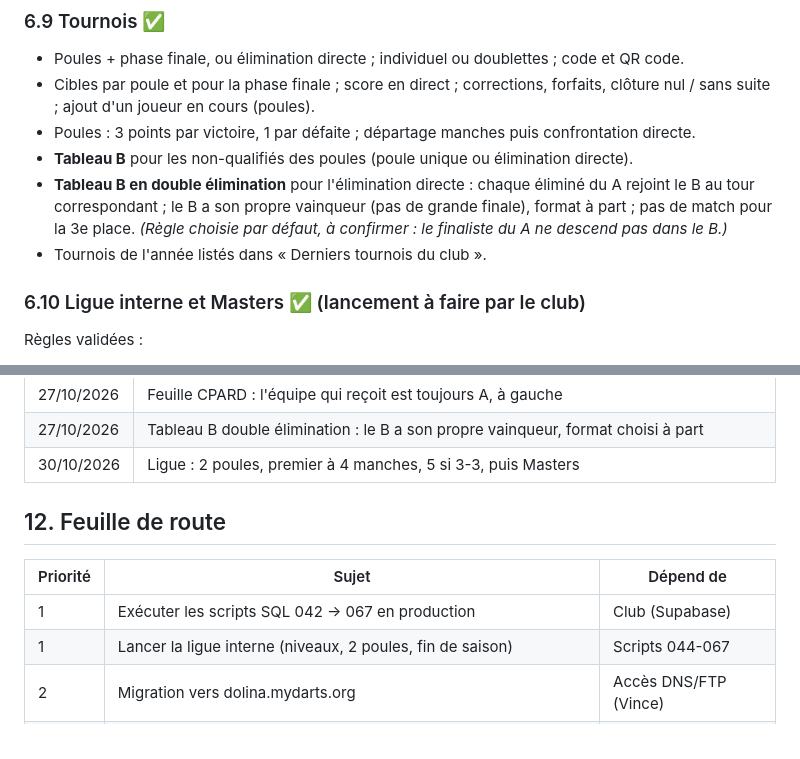
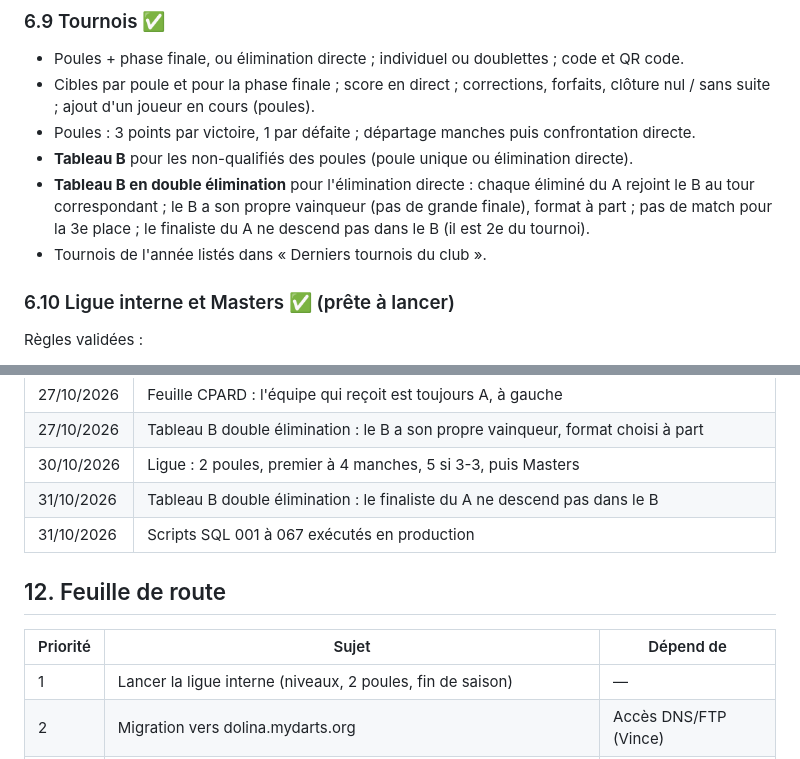
Before and after one commit to DolinaDartsClub/Site_Dolina, a Markdown page: docs/CAHIER_DES_CHARGES.md, 2 parts joined by grey strips. Rendered like a GitHub page.

```diff
--- a/docs/CAHIER_DES_CHARGES.md
+++ b/docs/CAHIER_DES_CHARGES.md
@@ -113,10 +113,10 @@ Règles validées :
 - **Tableau B** pour les non-qualifiés des poules (poule unique ou élimination directe).
 - **Tableau B en double élimination** pour l'élimination directe : chaque éliminé du A rejoint le B au tour
   correspondant ; le B a son propre vainqueur (pas de grande finale), format à part ; pas de match pour la
-  3e place. *(Règle choisie par défaut, à confirmer : le finaliste du A ne descend pas dans le B.)*
+  3e place ; le finaliste du A ne descend pas dans le B (il est 2e du tournoi).
 - Tournois de l'année listés dans « Derniers tournois du club ».
 
-### 6.10 Ligue interne et Masters ✅ (lancement à faire par le club)
+### 6.10 Ligue interne et Masters ✅ (prête à lancer)
 Règles validées :
 - Ligue créée et gérée par l'admin uniquement ; masquée tant qu'elle n'est pas ouverte.
 - Chacun contre chacun dans sa poule ; **2 poules** prévues au départ ; qualifiés par poule pour le **Master**.
@@ -182,13 +182,14 @@ GitHub Pages + Supabase gratuits ✅. ⏳ Passage sur **dolina.mydarts.org** (CN
 | 27/10/2026 | Feuille CPARD : l'équipe qui reçoit est toujours A, à gauche |
 | 27/10/2026 | Tableau B double élimination : le B a son propre vainqueur, format choisi à part |
 | 30/10/2026 | Ligue : 2 poules, premier à 4 manches, 5 si 3-3, puis Masters |
+| 31/10/2026 | Tableau B double élimination : le finaliste du A ne descend pas dans le B |
+| 31/10/2026 | Scripts SQL 001 à 067 exécutés en production |
 
 ## 12. Feuille de route
 
 | Priorité | Sujet | Dépend de |
 |---|---|---|
-| 1 | Exécuter les scripts SQL 042 → 067 en production | Club (Supabase) |
-| 1 | Lancer la ligue interne (niveaux, 2 poules, fin de saison) | Scripts 044-067 |
+| 1 | Lancer la ligue interne (niveaux, 2 poules, fin de saison) | — |
 | 2 | Migration vers dolina.mydarts.org | Accès DNS/FTP (Vince) |
 | 2 | Mentions légales complètes | Infos de l'association |
 | 2 | Emails automatiques (SMTP) | Choix du fournisseur |
```
Also changed, not shown: docs/DOCUMENTATION.md (+29 -31 lines).
